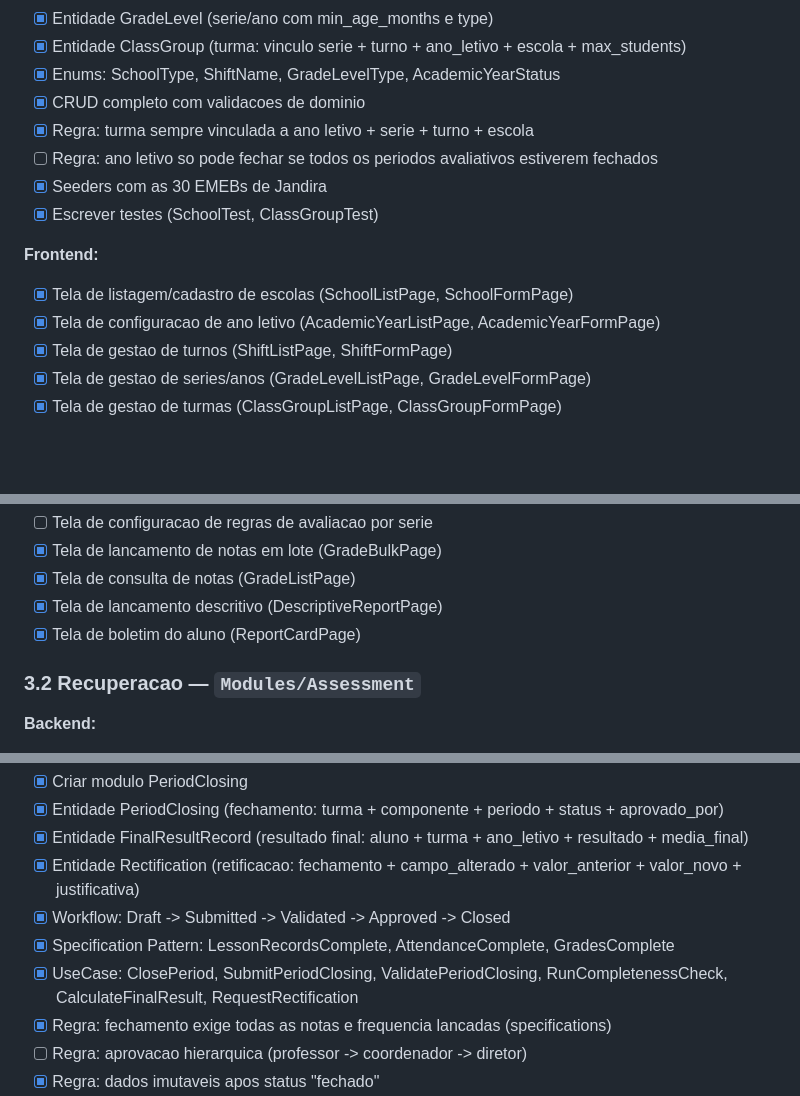
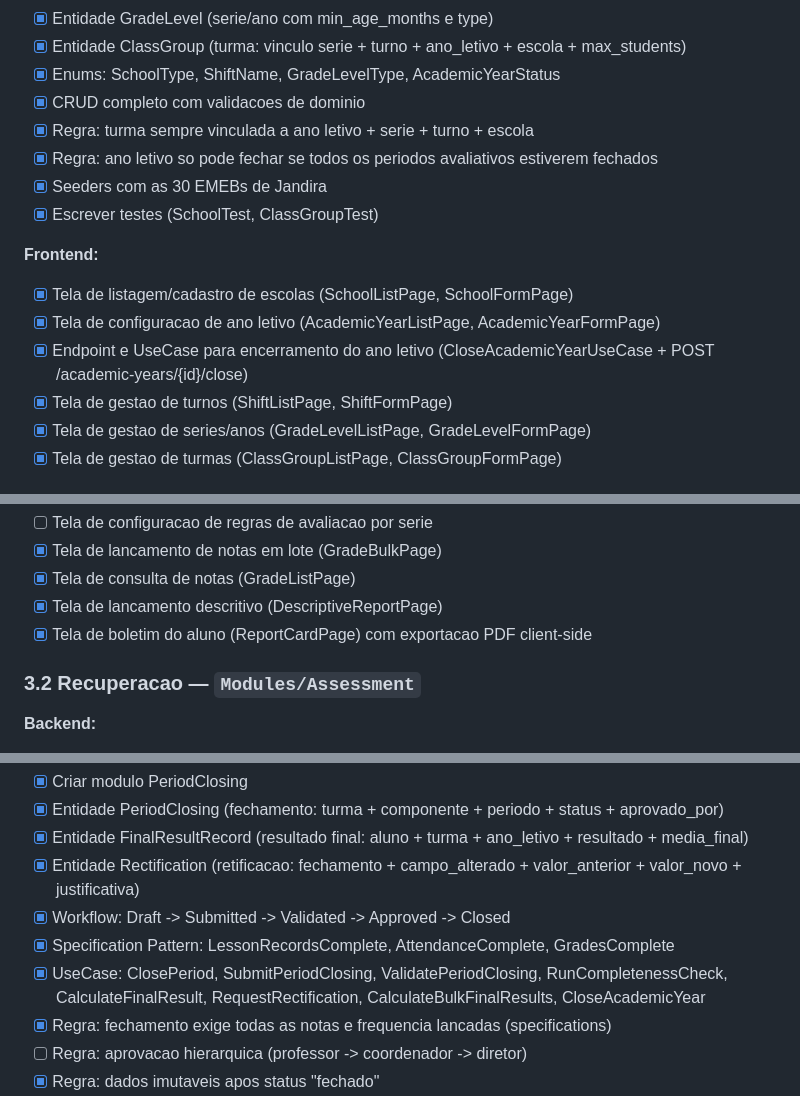
Before and after one commit to fabiovige/diario-classe, a Markdown page: TASKS.md, 3 parts joined by grey strips. GitHub-like rendering; blank space fills up the shorter version.

```diff
--- a/TASKS.md
+++ b/TASKS.md
@@ -79,7 +79,7 @@
 - [x] Enums: SchoolType, ShiftName, GradeLevelType, AcademicYearStatus
 - [x] CRUD completo com validacoes de dominio
 - [x] Regra: turma sempre vinculada a ano letivo + serie + turno + escola
-- [ ] Regra: ano letivo so pode fechar se todos os periodos avaliativos estiverem fechados
+- [x] Regra: ano letivo so pode fechar se todos os periodos avaliativos estiverem fechados
 - [x] Seeders com as 30 EMEBs de Jandira
 - [x] Escrever testes (SchoolTest, ClassGroupTest)
 
@@ -87,6 +87,7 @@
 
 - [x] Tela de listagem/cadastro de escolas (SchoolListPage, SchoolFormPage)
 - [x] Tela de configuracao de ano letivo (AcademicYearListPage, AcademicYearFormPage)
+- [x] Endpoint e UseCase para encerramento do ano letivo (CloseAcademicYearUseCase + POST /academic-years/{id}/close)
 - [x] Tela de gestao de turnos (ShiftListPage, ShiftFormPage)
 - [x] Tela de gestao de series/anos (GradeLevelListPage, GradeLevelFormPage)
 - [x] Tela de gestao de turmas (ClassGroupListPage, ClassGroupFormPage)
@@ -256,7 +262,7 @@
 - [x] Tela de lancamento de notas em lote (GradeBulkPage)
 - [x] Tela de consulta de notas (GradeListPage)
 - [x] Tela de lancamento descritivo (DescriptiveReportPage)
-- [x] Tela de boletim do aluno (ReportCardPage)
+- [x] Tela de boletim do aluno (ReportCardPage) com exportacao PDF client-side
 
 ### 3.2 Recuperacao — `Modules/Assessment`
 
@@ -302,7 +308,7 @@
 - [x] Entidade Rectification (retificacao: fechamento + campo_alterado + valor_anterior + valor_novo + justificativa)
 - [x] Workflow: Draft -> Submitted -> Validated -> Approved -> Closed
 - [x] Specification Pattern: LessonRecordsComplete, AttendanceComplete, GradesComplete
-- [x] UseCase: ClosePeriod, SubmitPeriodClosing, ValidatePeriodClosing, RunCompletenessCheck, CalculateFinalResult, RequestRectification
+- [x] UseCase: ClosePeriod, SubmitPeriodClosing, ValidatePeriodClosing, RunCompletenessCheck, CalculateFinalResult, RequestRectification, CalculateBulkFinalResults, CloseAcademicYear
 - [x] Regra: fechamento exige todas as notas e frequencia lancadas (specifications)
 - [ ] Regra: aprovacao hierarquica (professor -> coordenador -> diretor)
 - [x] Regra: dados imutaveis apos status "fechado"
```
Also changed, not shown: other parts of TASKS.md (+28 -5 lines), docs/projeto.md (added, +137 -0 lines).
